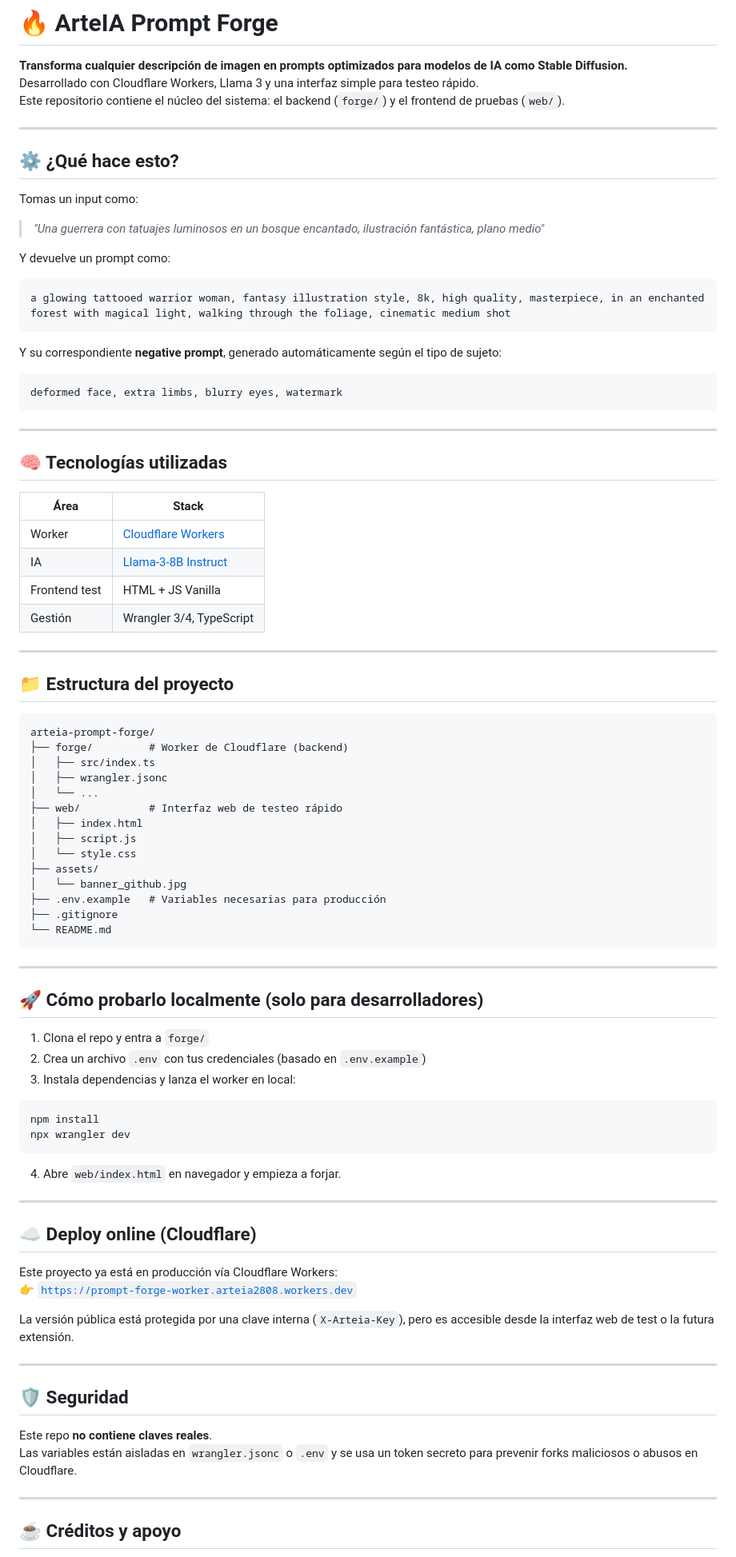
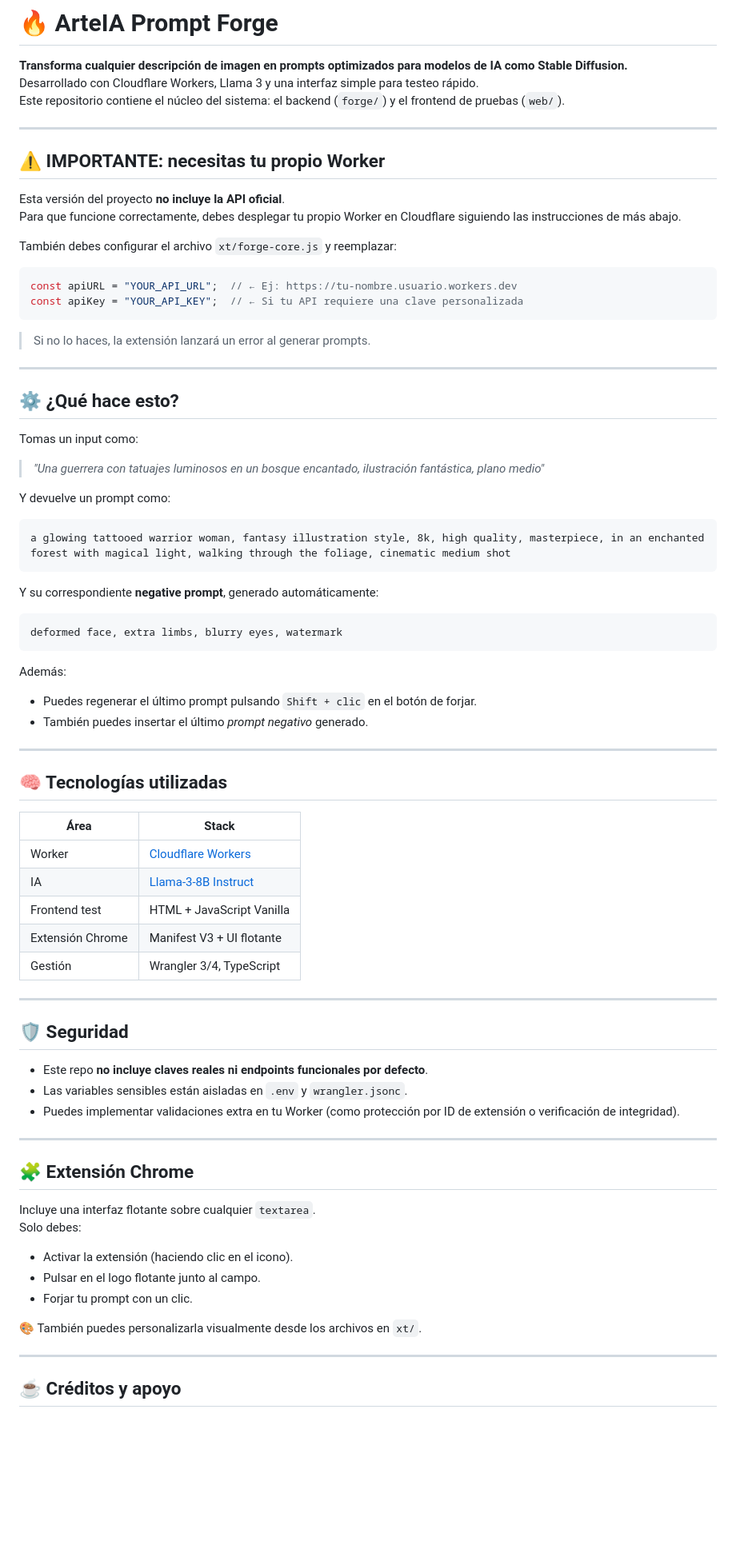
Before and after one commit to arteia-ai/arteia-prompt-forge-dev, a Markdown page: README.md, the part around the change printed below. Shown: that part at 80% size. GitHub-like rendering; blank space fills up the shorter version.

````diff
--- a/README.md
+++ b/README.md
@@ -8,6 +7,22 @@
 **Transforma cualquier descripción de imagen en prompts optimizados para modelos de IA como Stable Diffusion.**
 Desarrollado con Cloudflare Workers, Llama 3 y una interfaz simple para testeo rápido.
 Este repositorio contiene el núcleo del sistema: el backend (`forge/`) y el frontend de pruebas (`web/`).
+
+---
+
+## ⚠️ IMPORTANTE: necesitas tu propio Worker
+
+Esta versión del proyecto **no incluye la API oficial**.
+Para que funcione correctamente, debes desplegar tu propio Worker en Cloudflare siguiendo las instrucciones de más abajo.
+
+También debes configurar el archivo `xt/forge-core.js` y reemplazar:
+
+```js
+const apiURL = "YOUR_API_URL";  // ← Ej: https://tu-nombre.usuario.workers.dev
+const apiKey = "YOUR_API_KEY";  // ← Si tu API requiere una clave personalizada
+```
+
+> Si no lo haces, la extensión lanzará un error al generar prompts.
 
 ---
 
@@ -23,11 +38,15 @@ Y devuelve un prompt como:
 a glowing tattooed warrior woman, fantasy illustration style, 8k, high quality, masterpiece, in an enchanted forest with magical light, walking through the foliage, cinematic medium shot
 ```
 
-Y su correspondiente **negative prompt**, generado automáticamente según el tipo de sujeto:
+Y su correspondiente **negative prompt**, generado automáticamente:
 
 ```
 deformed face, extra limbs, blurry eyes, watermark
 ```
+
+Además:
+- Puedes regenerar el último prompt pulsando `Shift + clic` en el botón de forjar.
+- También puedes insertar el último *prompt negativo* generado.
 
 ---
 
@@ -37,60 +56,29 @@ deformed face, extra limbs, blurry eyes, watermark
 |------|-------|
 | Worker | [Cloudflare Workers](https://developers.cloudflare.com/workers/) |
 | IA | [Llama-3-8B Instruct](https://developers.cloudflare.com/workers-ai/models/meta/llama-3-8b-instruct) |
-| Frontend test | HTML + JS Vanilla |
+| Frontend test | HTML + JavaScript Vanilla |
+| Extensión Chrome | Manifest V3 + UI flotante |
 | Gestión | Wrangler 3/4, TypeScript |
-
----
-
-## 📁 Estructura del proyecto
-
-```
-arteia-prompt-forge/
-├── forge/         # Worker de Cloudflare (backend)
-│   ├── src/index.ts
-│   ├── wrangler.jsonc
-│   └── ...
-├── web/           # Interfaz web de testeo rápido
-│   ├── index.html
-│   ├── script.js
-│   └── style.css
-├── assets/
-│   └── banner_github.jpg
-├── .env.example   # Variables necesarias para producción
-├── .gitignore
-└── README.md
-```
-
----
-
-## 🚀 Cómo probarlo localmente (solo para desarrolladores)
-
-1. Clona el repo y entra a `forge/`
-2. Crea un archivo `.env` con tus credenciales (basado en `.env.example`)
-3. Instala dependencias y lanza el worker en local:
-
-```bash
-npm install
-npx wrangler dev
-```
-
-4. Abre `web/index.html` en navegador y empieza a forjar.
-
----
-
-## ☁️ Deploy online (Cloudflare)
-
-Este proyecto ya está en producción vía Cloudflare Workers:
-👉 [`https://prompt-forge-worker.arteia2808.workers.dev`](https://prompt-forge-worker.arteia2808.workers.dev)
-
-La versión pública está protegida por una clave interna (`X-Arteia-Key`), pero es accesible desde la interfaz web de test o la futura extensión.
 
 ---
 
 ## 🛡 Seguridad
 
-Este repo **no contiene claves reales**.
-Las variables están aisladas en `wrangler.jsonc` o `.env` y se usa un token secreto para prevenir forks maliciosos o abusos en Cloudflare.
+- Este repo **no incluye claves reales ni endpoints funcionales por defecto**.
+- Las variables sensibles están aisladas en `.env` y `wrangler.jsonc`.
+- Puedes implementar validaciones extra en tu Worker (como protección por ID de extensión o verificación de integridad).
+
+---
+
+## 🧩 Extensión Chrome
+
+Incluye una interfaz flotante sobre cualquier `textarea`.
+Solo debes:
+- Activar la extensión (haciendo clic en el icono).
+- Pulsar en el logo flotante junto al campo.
+- Forjar tu prompt con un clic.
+
+🎨 También puedes personalizarla visualmente desde los archivos en `xt/`.
 
 ---
 
````
Also changed, not shown: other parts of README.md (+0 -1 lines).
